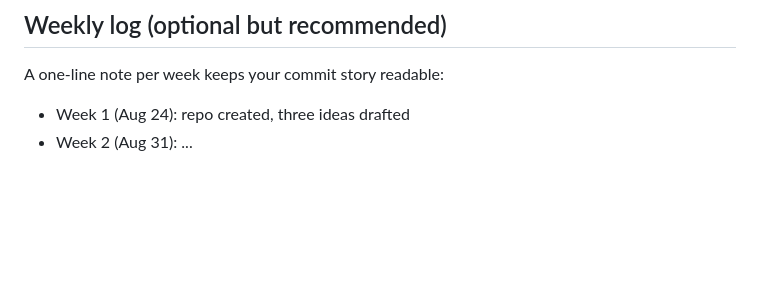
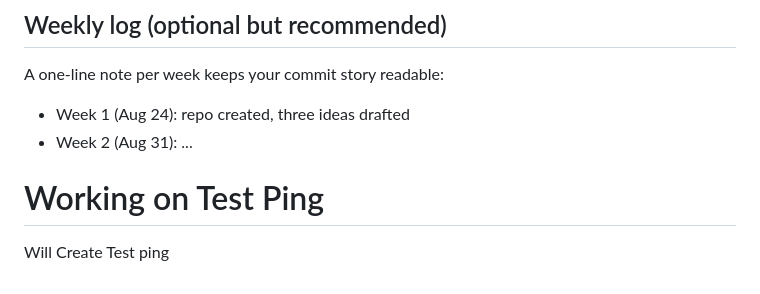
Before and after one commit to esway001/cen5064-project-swayne, a Markdown page: README.md, the part around the change. GitHub-like rendering; blank space fills up the shorter version.

Commit message:
Update README.md TestPing

```diff
--- a/README.md
+++ b/README.md
@@ -174,3 +174,7 @@ A one-line note per week keeps your commit story readable:
 
 - Week 1 (Aug 24): repo created, three ideas drafted
 - Week 2 (Aug 31): ...
+
+
+# Working on Test Ping
+Will Create Test ping
```
